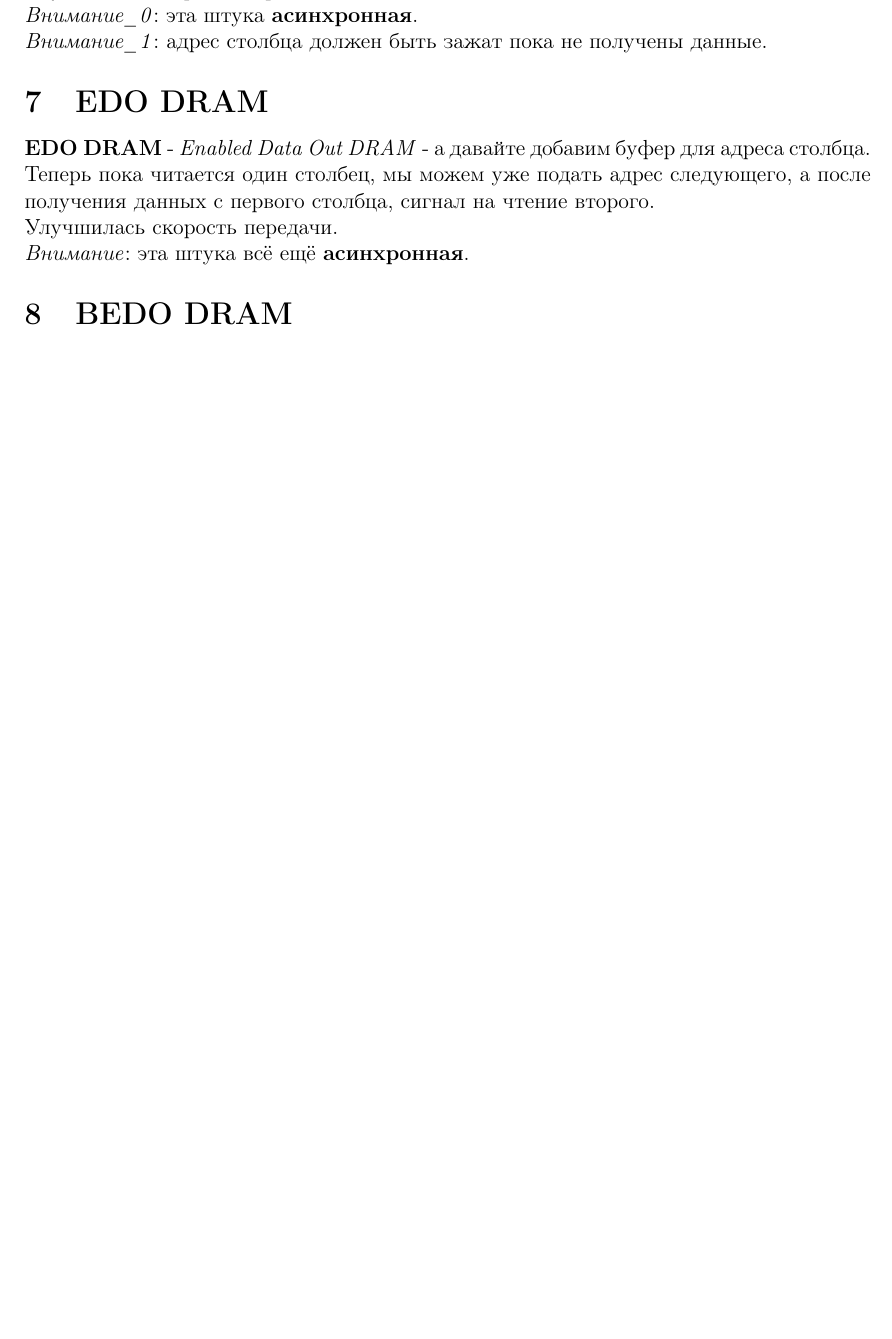
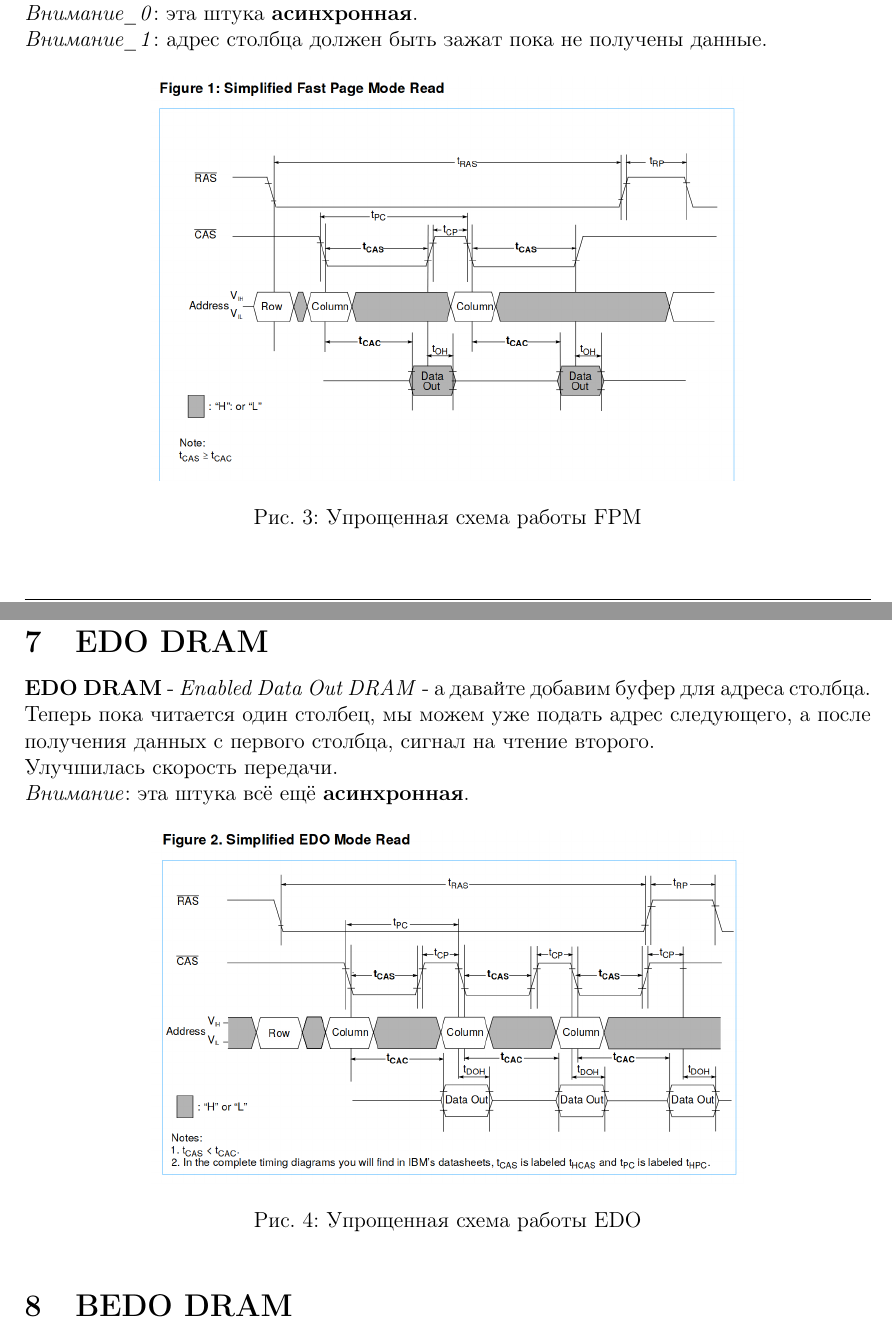
Before and after one commit to UnchekedWarning/computer-architecture, a LaTeX document (1_3/1_3.tex): part of page 2 of 7 before the commit and two parts of pages 2 and 3 of 8 after it, the two joined at a grey line, cut so that both start at the same text, the shorter picture padded with empty space. Compiled offline with pdfLaTeX.

Commit message:
new pics in 1_3!

```diff
--- a/1_3/1_3.tex
+++ b/1_3/1_3.tex
@@ -75,10 +75,22 @@
 Улучшилась скорость передачи\\
 \textit{Внимание\_0}: эта штука \textbf{асинхронная}.\\
 \textit{Внимание\_1}: адрес столбца должен быть зажат пока не получены данные.
+\begin{figure}[h]
+    \centering
+    \includegraphics[width=0.7\linewidth]{images/FPM.png}
+    \caption{Упрощенная схема работы FPM}
+    \label{fig:FPM}
+\end{figure}
 \section{EDO DRAM}
 \textbf{EDO DRAM} - \textit{Enabled Data Out DRAM} - а давайте добавим буфер для адреса столбца. Теперь пока читается один столбец, мы можем уже подать адрес следующего, а после получения данных с первого столбца, сигнал на чтение второго.\\
 Улучшилась скорость передачи.\\
 \textit{Внимание}: эта штука всё ещё \textbf{асинхронная}.
+\begin{figure}[h]
+    \centering
+    \includegraphics[width=0.7\linewidth]{images/EDO.png}
+    \caption{Упрощенная схема работы EDO}
+    \label{fig:EDO}
+\end{figure}
 \section{BEDO DRAM}
 \textbf{BEDO DRAM} - \textit{Burst EDO DRAM} - теперь на запрос чтения столбца память отдаёт не только нужный столбец, но и три следующих. Ограничения: адрес должен быть кратен четырем.\\
 Улучшилась скорость передачи.\\
```
Also changed, not shown: 1_3/1_3.pdf, 1_3/images/EDO.png (added), 1_3/images/FPM.png (added), 2 other files.
